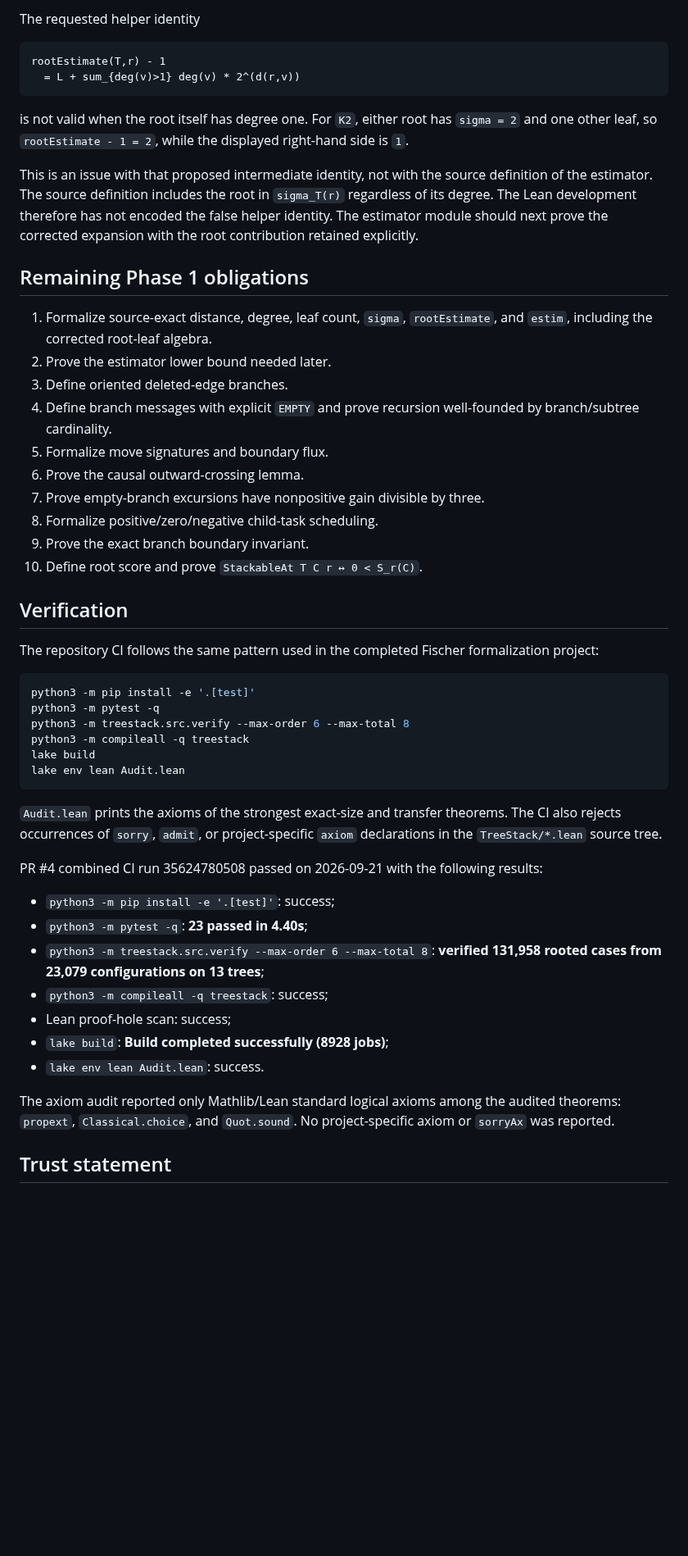
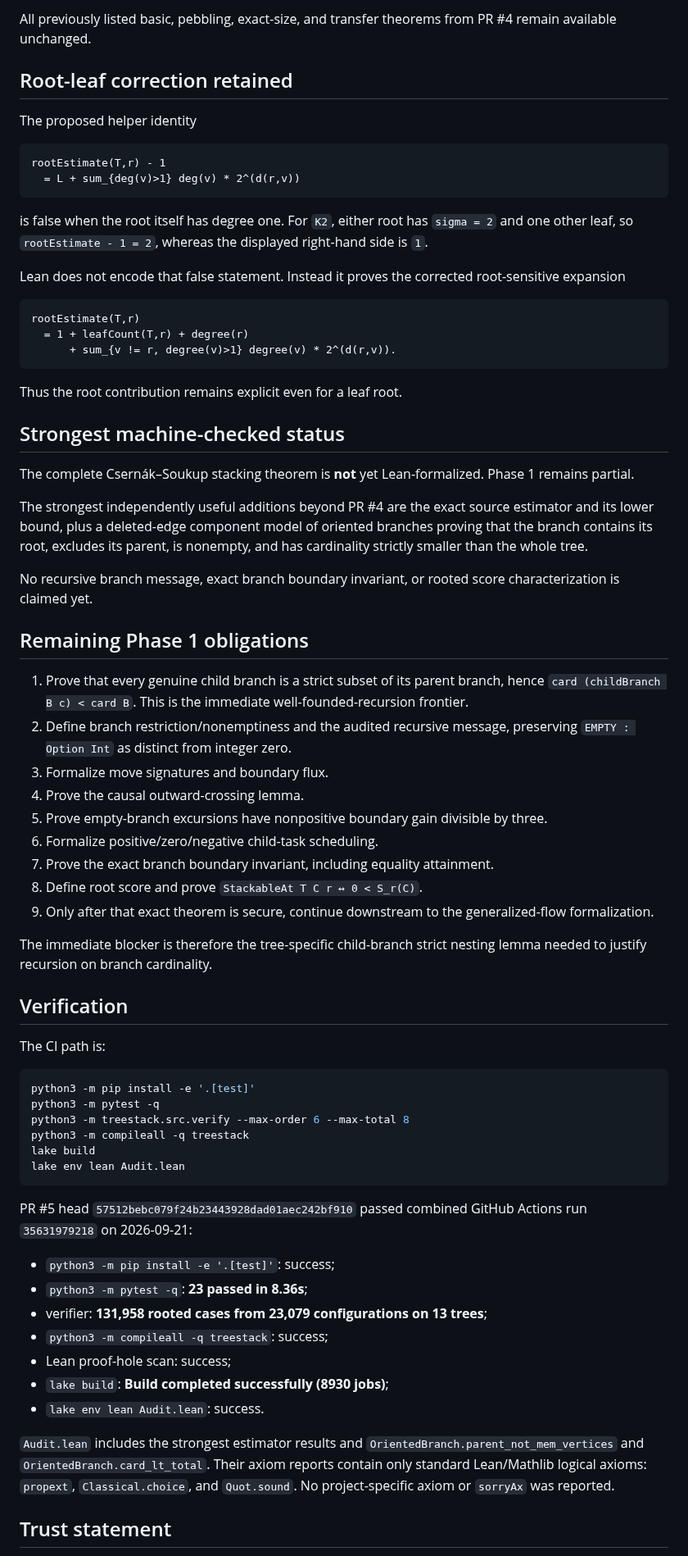
Before and after one commit to jfairfaxball-348/TreeStack-Structural-Certificates-for-Stacking-on-Trees, a Markdown page: notes/lean-progress.md, the part around one of its changes. Shown at 82% size. Drawn GitHub-style; blank space fills up the shorter version.

````diff
--- a/notes/lean-progress.md
+++ b/notes/lean-progress.md
@@ -109,41 +160,68 @@ repair required by the source's exact-size convention.
 
-The requested helper identity
+All previously listed basic, pebbling, exact-size, and transfer theorems from
+PR #4 remain available unchanged.
+
+## Root-leaf correction retained
+
+The proposed helper identity
 
 ```text
 rootEstimate(T,r) - 1
   = L + sum_{deg(v)>1} deg(v) * 2^(d(r,v))
 ```
 
-is not valid when the root itself has degree one. For `K2`, either root has
-`sigma = 2` and one other leaf, so `rootEstimate - 1 = 2`, while the
+is false when the root itself has degree one. For `K2`, either root has
+`sigma = 2` and one other leaf, so `rootEstimate - 1 = 2`, whereas the
 displayed right-hand side is `1`.
 
-This is an issue with that proposed intermediate identity, not with the source
-definition of the estimator. The source definition includes the root in
-`sigma_T(r)` regardless of its degree. The Lean development therefore has
-not encoded the false helper identity. The estimator module should next prove
-the corrected expansion with the root contribution retained explicitly.
+Lean does not encode that false statement. Instead it proves the corrected
+root-sensitive expansion
+
+```text
+rootEstimate(T,r)
+  = 1 + leafCount(T,r) + degree(r)
+      + sum_{v != r, degree(v)>1} degree(v) * 2^(d(r,v)).
+```
+
+Thus the root contribution remains explicit even for a leaf root.
+
+## Strongest machine-checked status
+
+The complete Csernák–Soukup stacking theorem is **not** yet Lean-formalized.
+Phase 1 remains partial.
+
+The strongest independently useful additions beyond PR #4 are the exact
+source estimator and its lower bound, plus a deleted-edge component model of
+oriented branches proving that the branch contains its root, excludes its
+parent, is nonempty, and has cardinality strictly smaller than the whole tree.
+
+No recursive branch message, exact branch boundary invariant, or rooted score
+characterization is claimed yet.
 
 ## Remaining Phase 1 obligations
 
-1. Formalize source-exact distance, degree, leaf count, `sigma`,
-   `rootEstimate`, and `estim`, including the corrected root-leaf algebra.
-2. Prove the estimator lower bound needed later.
-3. Define oriented deleted-edge branches.
-4. Define branch messages with explicit `EMPTY` and prove recursion
-   well-founded by branch/subtree cardinality.
-5. Formalize move signatures and boundary flux.
-6. Prove the causal outward-crossing lemma.
-7. Prove empty-branch excursions have nonpositive gain divisible by three.
-8. Formalize positive/zero/negative child-task scheduling.
-9. Prove the exact branch boundary invariant.
-10. Define root score and prove
-    `StackableAt T C r ↔ 0 < S_r(C)`.
+1. Prove that every genuine child branch is a strict subset of its parent
+   branch, hence `card (childBranch B c) < card B`. This is the immediate
+   well-founded-recursion frontier.
+2. Define branch restriction/nonemptiness and the audited recursive message,
+   preserving `EMPTY : Option Int` as distinct from integer zero.
+3. Formalize move signatures and boundary flux.
+4. Prove the causal outward-crossing lemma.
+5. Prove empty-branch excursions have nonpositive boundary gain divisible by
+   three.
+6. Formalize positive/zero/negative child-task scheduling.
+7. Prove the exact branch boundary invariant, including equality attainment.
+8. Define root score and prove
+   `StackableAt T C r ↔ 0 < S_r(C)`.
+9. Only after that exact theorem is secure, continue downstream to the
+   generalized-flow formalization.
+
+The immediate blocker is therefore the tree-specific child-branch strict
+nesting lemma needed to justify recursion on branch cardinality.
 
 ## Verification
 
-The repository CI follows the same pattern used in the completed Fischer
-formalization project:
+The CI path is:
 
 ```bash
 python3 -m pip install -e '.[test]'
@@ -154,26 +232,22 @@ lake build
 lake env lean Audit.lean
 ```
 
-`Audit.lean` prints the axioms of the strongest exact-size and transfer
-theorems. The CI also rejects occurrences of `sorry`, `admit`, or
-project-specific `axiom` declarations in the `TreeStack/*.lean` source
-tree.
-
-PR #4 combined CI run 35624780508 passed on 2026-09-21 with the following
-results:
+PR #5 head `57512bebc079f24b23443928dad01aec242bf910` passed combined
+GitHub Actions run `35631979218` on 2026-09-21:
 
 - `python3 -m pip install -e '.[test]'`: success;
-- `python3 -m pytest -q`: **23 passed in 4.40s**;
-- `python3 -m treestack.src.verify --max-order 6 --max-total 8`:
-  **verified 131,958 rooted cases from 23,079 configurations on 13 trees**;
+- `python3 -m pytest -q`: **23 passed in 8.36s**;
+- verifier: **131,958 rooted cases from 23,079 configurations on 13 trees**;
 - `python3 -m compileall -q treestack`: success;
 - Lean proof-hole scan: success;
-- `lake build`: **Build completed successfully (8928 jobs)**;
+- `lake build`: **Build completed successfully (8930 jobs)**;
 - `lake env lean Audit.lean`: success.
 
-The axiom audit reported only Mathlib/Lean standard logical axioms among the
-audited theorems: `propext`, `Classical.choice`, and `Quot.sound`.
-No project-specific axiom or `sorryAx` was reported.
+`Audit.lean` includes the strongest estimator results and
+`OrientedBranch.parent_not_mem_vertices` and
+`OrientedBranch.card_lt_total`. Their axiom reports contain only standard
+Lean/Mathlib logical axioms: `propext`, `Classical.choice`, and
+`Quot.sound`. No project-specific axiom or `sorryAx` was reported.
 
 ## Trust statement
 
````
Also changed, not shown: other parts of notes/lean-progress.md (+111 -60 lines), README.md (+7 -4 lines).
